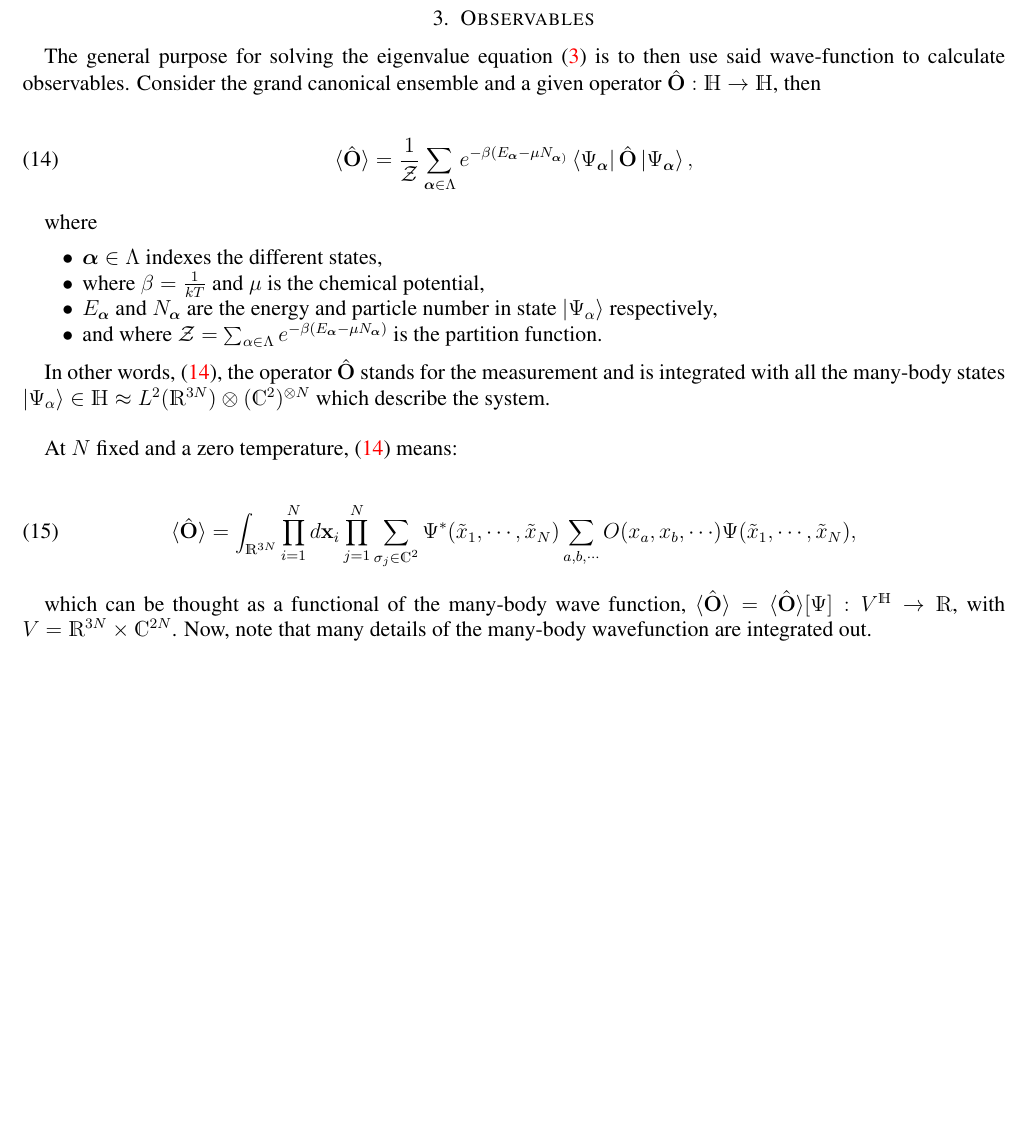
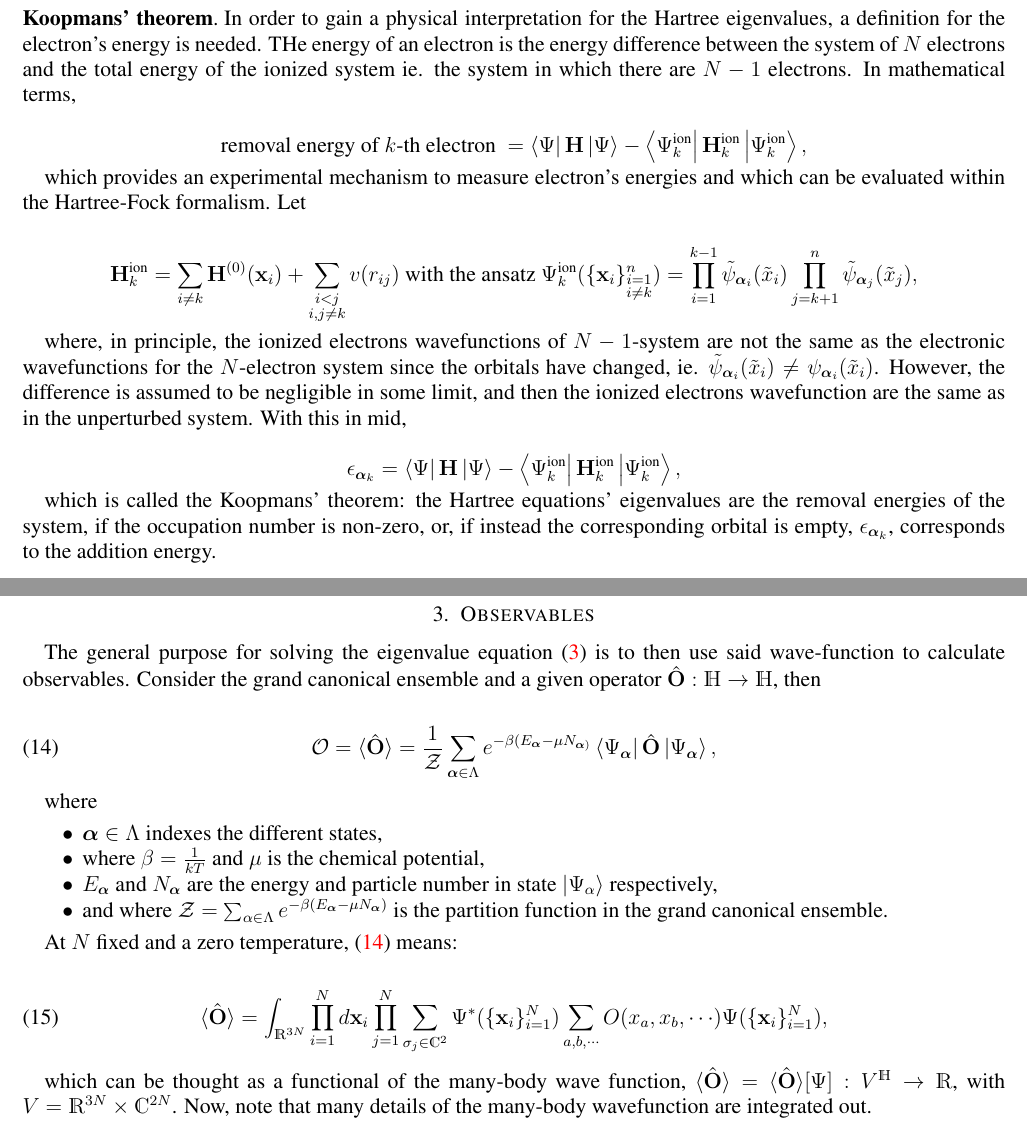
Before and after one commit to tomi-cuentitas/Quantum-Information-and-Condensed-Matter-Notes, a LaTeX problem sheet (Density Functional Theory/main.tex): part of page 5 of 21 before the commit and two parts of pages 5 and 6 of 22 after it, the two joined at a grey line, cut at the place of the change, the shorter picture padded with empty space. Compiled offline with pdfLaTeX.

Commit message:
Update main.tex

```diff
--- a/Density Functional Theory/main.tex
+++ b/Density Functional Theory/main.tex
@@ -188,7 +187,31 @@ or more generally,
     & \bigblanky & \bigblanky & \alignedbox{\bigg[-\frac{1}{2} \nabla^2 + {\bf V}_{\textnormal{ext}}(\x_i) + \sum_{\bm{\lambda} \in \Lambda, \blanky \bm{\lambda} \neq \bm{\alpha}} \int_{\R^3} d\x \frac{n_{\bm{\lambda}}(\x)}{|\x_i - \x|} \bigg] \psi_{\bm{\alpha}}(\x)}{ = \lambda_{\bm{\alpha}}  \psi_{\bm{\alpha}}(\x)},
 \end{align}
 
-ie. the Hartree-Fock equations, written in terms of a set of $n$ Lagrange multipliers, $\{\lambda_i\}_{i=1}^{n}$. These Lagrange multipliers, though having dimensions of energy, a priori, bear no connection with the electron's energies. It turns out they have a precise physical meaning, which is established by Koopman's theorem.
+ie. the Hartree-Fock equations, written in terms of a set of $n$ Lagrange multipliers, $\{\lambda_i\}_{i=1}^{n}$. These Lagrange multipliers, though having dimensions of energy, a priori, bear no connection with the electron's energies. It turns out they have a precise physical meaning, which is established by Koopmans' theorem.
+
+\paragraph{\textbf{Koopmans' theorem}}
+
+In order to gain a physical interpretation for the Hartree eigenvalues, a definition for the electron's energy is needed. THe energy of an electron is the energy difference between the system of $N$ electrons and the total energy of the ionized system ie. the system in which there are $N-1$ electrons. In mathematical terms,
+
+$$
+\textnormal{removal energy of } k\textnormal{-th electron } = \bra{\Psi} {{\bf H}} \ket{\Psi} - \bra{\Psi^{\textnormal{ion}}_k} {{\bf H}^{\textnormal{ion}}_k} \ket{\Psi^{\textnormal{ion}}_k},
+$$
+
+which provides an experimental mechanism to measure electron's energies and which can be evaluated within the Hartree-Fock formalism. Let
+
+\begin{align*}
+    {{\bf H}^{\textnormal{ion}}_k} = \sum_{i \neq k} {\bf H}^{(0)}(\x_i) + \sum_{\substack{i < j \\
+                            i, j \neq k}} v(r_{ij}) \textnormal{ with the ansatz } \Psi^{\textnormal{ion}}_k(\{\x_i\}_{\substack{i = 1 \\
+                            i \neq k}}^{n}) =  \prod_{i=1}^{k-1}\tilde{\psi}_{{\bm \alpha}_i} (\tilde{x}_i) \prod_{j=k+1}^{n} \tilde{\psi}_{{\bm \alpha}_j} (\tilde{x}_j),
+\end{align*}
+
+where, in principle, the ionized electrons wavefunctions of $N-1$-system are not the same as the electronic wavefunctions for the $N$-electron system since the orbitals have changed, ie. $\tilde{\psi}_{{\bm \alpha}_i} (\tilde{x}_i) \neq {\psi}_{{\bm \alpha}_i} (\tilde{x}_i)$. However, the difference is assumed to be negligible in some limit, and then the ionized electrons wavefunction are the same as in the unperturbed system. With this in mid,
+
+$$
+\epsilon_{{\bm \alpha}_k}= \bra{\Psi} {{\bf H}} \ket{\Psi} - \bra{\Psi^{\textnormal{ion}}_k} {{\bf H}^{\textnormal{ion}}_k} \ket{\Psi^{\textnormal{ion}}_k},
+$$
+
+which is called the Koopmans' theorem: the Hartree equations' eigenvalues are the removal energies of the system, if the occupation number is non-zero, or, if instead the corresponding orbital is empty, $\epsilon_{{\bm \alpha}_k}$, corresponds to the addition energy. \\
 
 \clearpage
 
@@ -197,7 +220,7 @@ ie. the Hartree-Fock equations, written in terms of a set of $n$ Lagrange multip
 The general purpose for solving the eigenvalue equation \eqref{ev equation} is to then use said wave-function to calculate observables. Consider the grand canonical ensemble and a given operator $\hat{\bf O} : \mathds{H} \rightarrow \mathds{H}$, then
 
 \begin{equation}
-\langle \hat{\bf O} \rangle = \frac{1}{\mathcal{Z}} \sum_{\bm{\alpha }\in \Lambda} e^{-\beta(E_{\bm{\alpha} }- \mu N_{\bm{\alpha})}} \bra{\Psi_{\bm{\alpha}}}\hat{\bf O}\ket{\Psi_{\bm{\alpha}}},
+\mathcal{O} = \langle \hat{\bf O} \rangle = \frac{1}{\mathcal{Z}} \sum_{\bm{\alpha }\in \Lambda} e^{-\beta(E_{\bm{\alpha} }- \mu N_{\bm{\alpha})}} \bra{\Psi_{\bm{\alpha}}}\hat{\bf O}\ket{\Psi_{\bm{\alpha}}},
 \label{grand canonical}
 \end{equation}
 
@@ -207,15 +230,15 @@ where
     \item $\bm \alpha \in {\Lambda}$ indexes the different states,
     \item where $\beta = \frac{1}{kT}$ and $\mu$ is the chemical potential,
     \item $E_{\bm{\alpha}}$ and $N_{\bm{\alpha}}$ are the energy and particle number in state $\ket{\Psi_\alpha}$ respectively,
-    \item and where $\mathcal{Z} =  \sum_{\alpha \in \Lambda} e^{-\beta(E_{\bm \alpha} - \mu N_{\bm \alpha})}$ is the partition function.
+    \item and where $\mathcal{Z} =  \sum_{\alpha \in \Lambda} e^{-\beta(E_{\bm \alpha} - \mu N_{\bm \alpha})}$ is the partition function in the grand canonical ensemble.
 \end{itemize}
 
-In other words, \eqref{grand canonical}, the operator $\hat{\bf O}$ stands for the measurement and is integrated with all the many-body states $\ket{\Psi_\alpha} \in \mathds{H} \approx L^2(\R^{3N}) \otimes (\mathds{C}^{2})^{\otimes N}$ which describe the system. \\
+%In other words, in \eqref{grand canonical}, the operator $\hat{\bf O}$ stands for the measurement and is integrated with all the many-body states $\ket{\Psi_\alpha} \in \mathds{H} \approx L^2(\R^{3N}) \otimes (\mathds{C}^{2})^{\otimes N}$ which describe the system. \\
 
 At $N$ fixed and a zero temperature, \eqref{grand canonical} means:
 
 \begin{equation}
-     \langle \hat{\bf O} \rangle = \int_{\mathds{R}^{3N}} \prod_{i=1}^N d{\bf x}_i \prod_{j=1}^{N} \sum_{\sigma_j \in \mathds{C}^2} \Psi^{*}(\tilde{x}_1, \cdots, \tilde{x}_N) \sum_{a,b,\cdots} O(x_a, x_b, \cdots) \Psi(\tilde{x}_1, \cdots, \tilde{x}_N),
+     \langle \hat{\bf O} \rangle = \int_{\mathds{R}^{3N}} \prod_{i=1}^N d{\bf x}_i \prod_{j=1}^{N} \sum_{\sigma_j \in \mathds{C}^2} \Psi^{*}(\{{\bf x}_i\}_{i=1}^{N}) \sum_{a,b,\cdots} O(x_a, x_b, \cdots) \Psi(\{{\bf x}_i\}_{i=1}^{N}),
 \label{ensemble avg}
 \end{equation}
 
```
Also changed, not shown: Density Functional Theory/main.tex (23 more changed lines).
